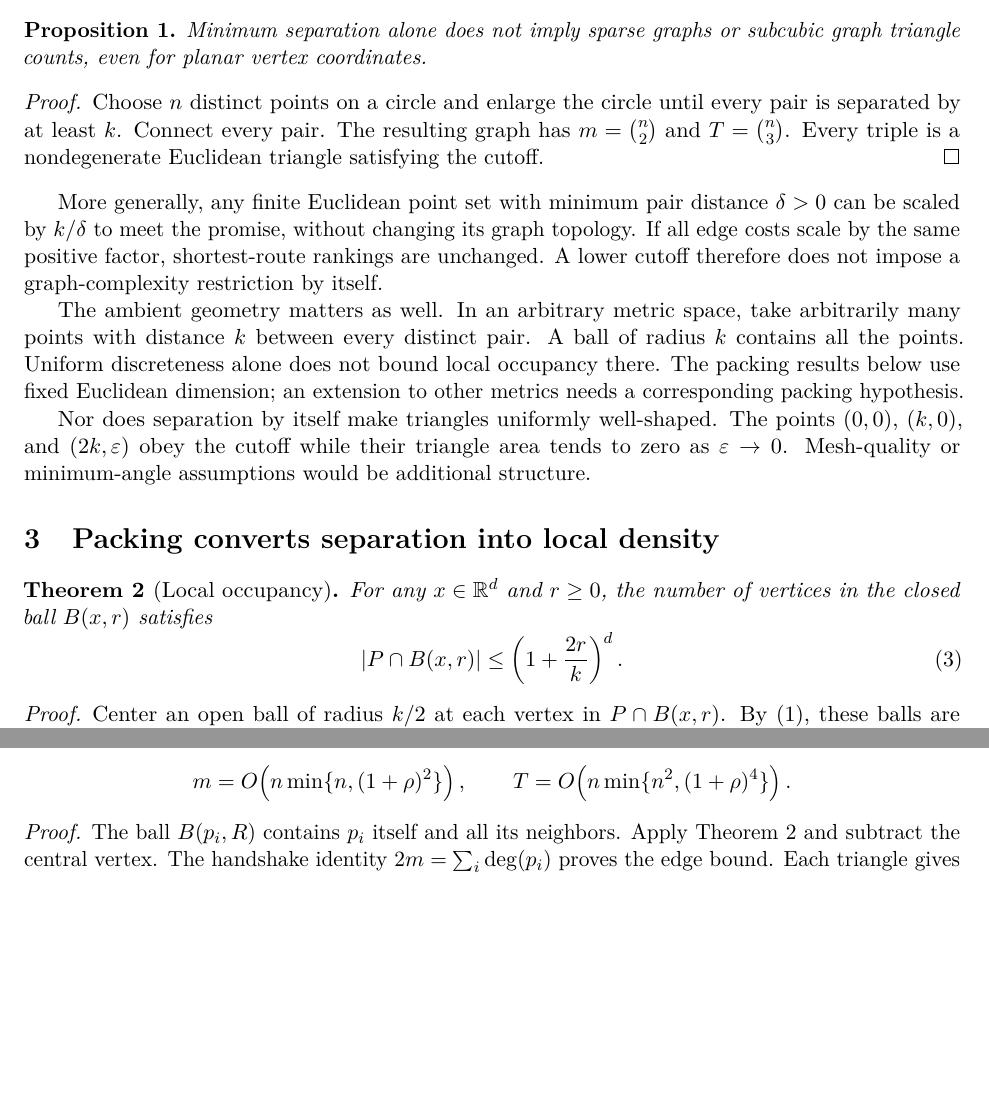
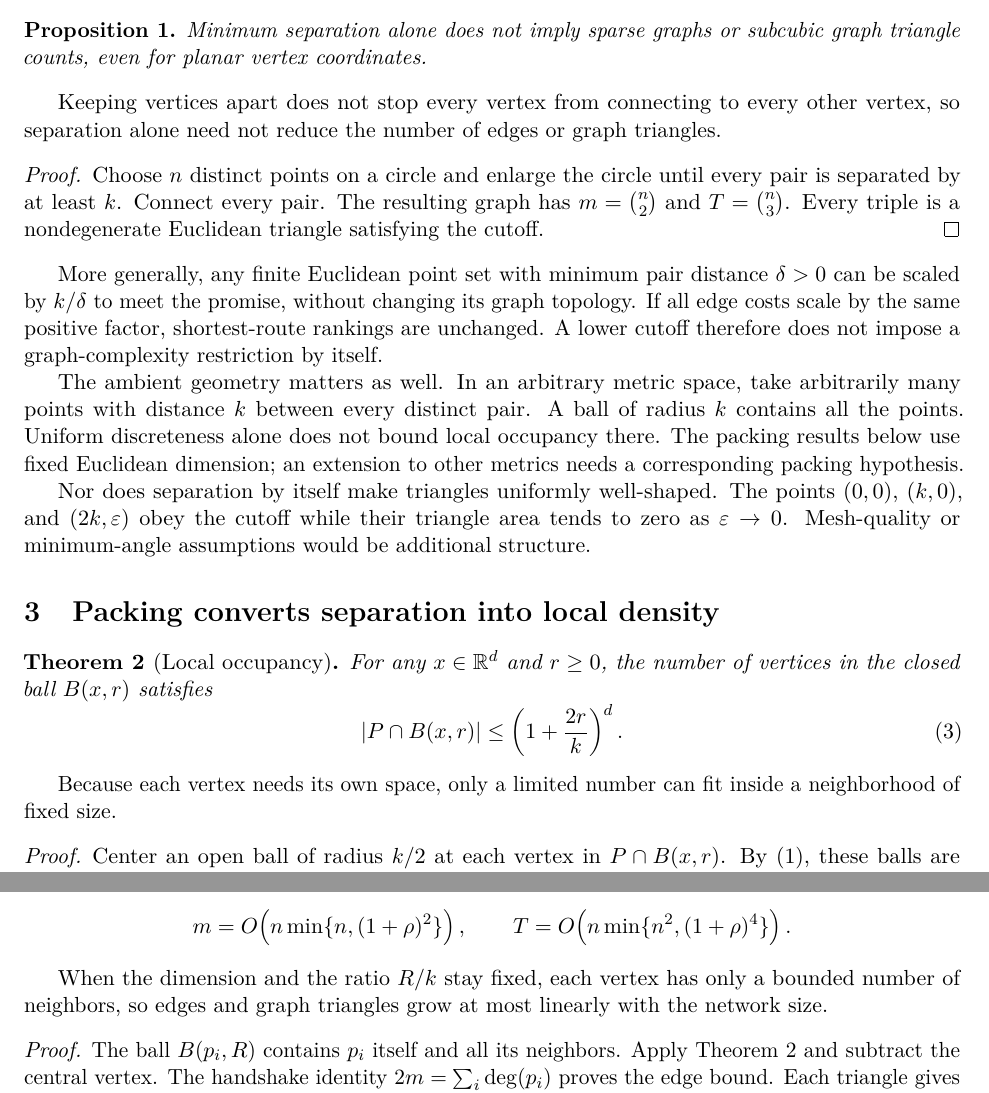
Before and after one commit to jonland82/minimum-distance-analytical-mechanics, a LaTeX paper (graph_traversal/minimum_separation_traversal.tex): two parts of pages 2 and 3 of 10, joined at a grey line, cut so that both start at the same text, the shorter picture padded with empty space. Compiled offline with pdfLaTeX.

Commit message:
Explain each graph traversal result in plain language before its proof

```diff
--- a/graph_traversal/minimum_separation_traversal.tex
+++ b/graph_traversal/minimum_separation_traversal.tex
@@ -78,6 +78,10 @@ imply \eqref{eq:local}, but \eqref{eq:local} does not bound road winding.
 Minimum separation alone does not imply sparse graphs or subcubic graph
 triangle counts, even for planar vertex coordinates.
 \end{proposition}
+Keeping vertices apart does not stop every vertex from connecting to every
+other vertex, so separation alone need not reduce the number of edges or
+graph triangles.
+
 \begin{proof}
 Choose $n$ distinct points on a circle and enlarge the circle until every
 pair is separated by at least $k$. Connect every pair. The resulting graph
@@ -111,6 +115,9 @@ $B(x,r)$ satisfies
  |P\cap B(x,r)|\le \left(1+\frac{2r}{k}\right)^d.
 \end{equation}
 \end{theorem}
+Because each vertex needs its own space, only a limited number can fit
+inside a neighborhood of fixed size.
+
 \begin{proof}
 Center an open ball of radius $k/2$ at each vertex in $P\cap B(x,r)$.
 By \eqref{eq:sep}, these balls are pairwise disjoint; equality at distance
@@ -140,6 +147,10 @@ In particular, in the plane,
  T=O\!\left(n\min\{n^2,(1+\rho)^4\}\right).
 \]
 \end{corollary}
+When the dimension and the ratio $R/k$ stay fixed, each vertex has only a
+bounded number of neighbors, so edges and graph triangles grow at most
+linearly with the network size.
+
 \begin{proof}
 The ball $B(p_i,R)$ contains $p_i$ itself and all its neighbors. Apply
 Theorem~\ref{thm:packing} and subtract the central vertex. The handshake
```
Also changed, not shown: graph_traversal/minimum_separation_traversal.pdf, graph_traversal/minimum_separation_traversal.tex (3 more changed lines).
